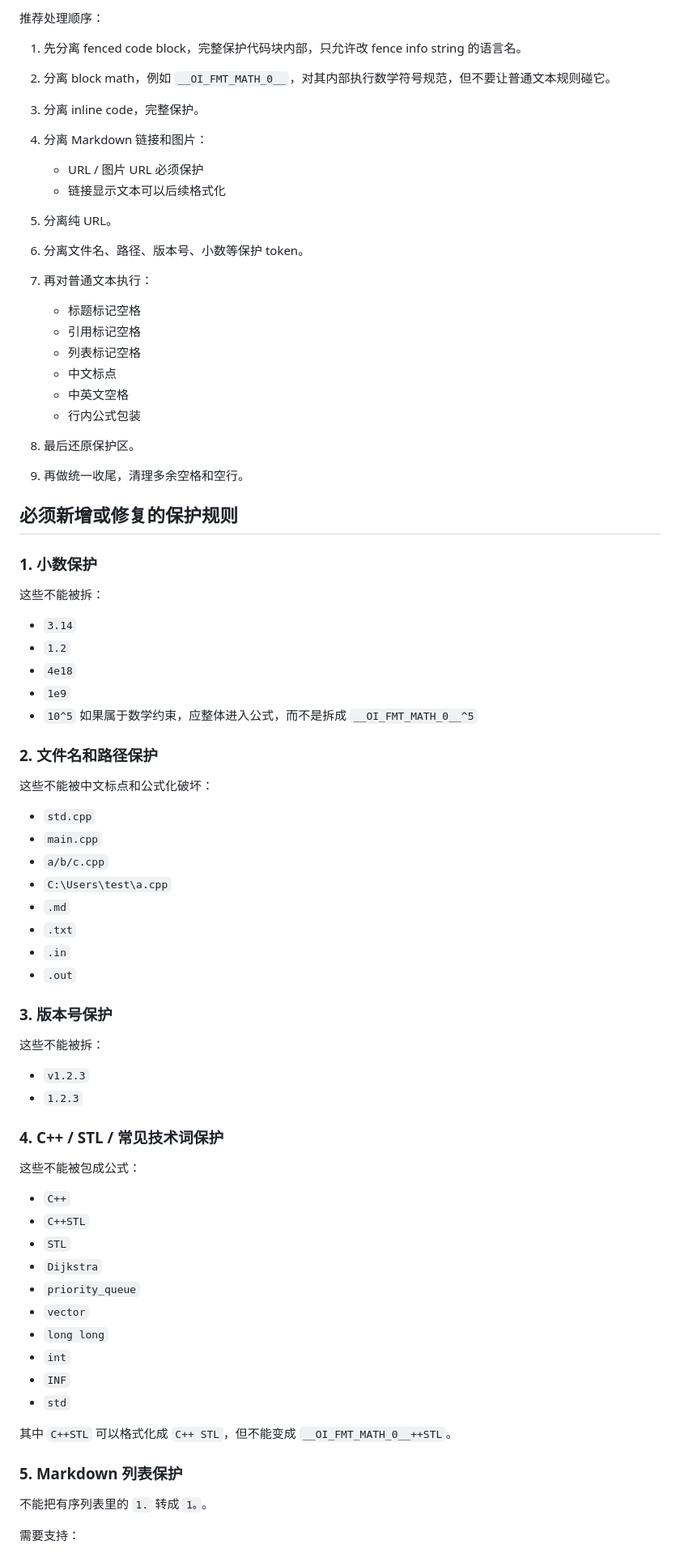
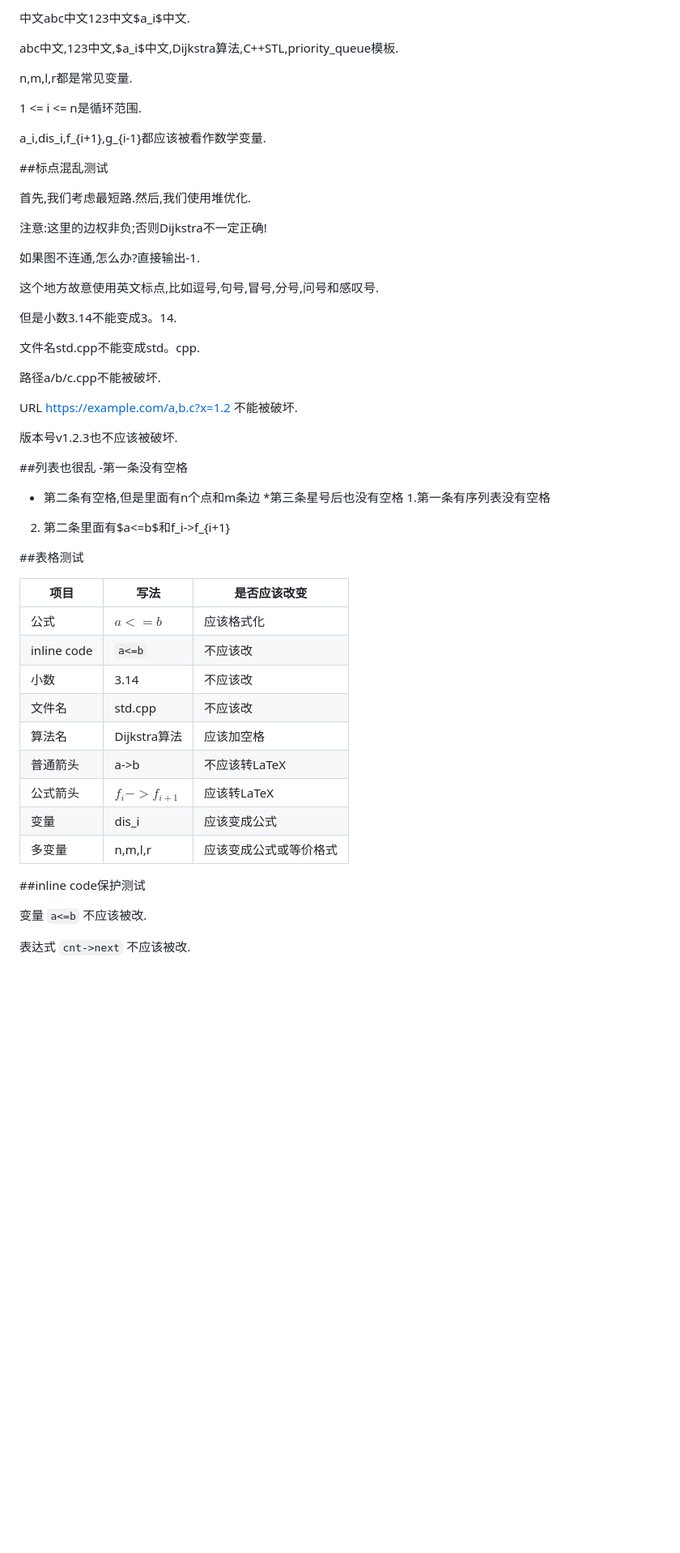
Before and after one commit to hardyz0517/oi-notebook, a Markdown page: notes/problems/t1.md, the part around one of its changes. Shown at 81% size. Rendered like a GitHub page; blank space fills up the shorter version.

Commit message:
note: update problems/t1.md

```diff
--- a/notes/problems/t1.md
+++ b/notes/problems/t1.md
@@ -96,78 +84,58 @@ updated: 2026-05-14T17:38:54.320076700+08:00
 
-推荐处理顺序：
+中文abc中文123中文$a_i$中文.
 
-1. 先分离 fenced code block，完整保护代码块内部，只允许改 fence info string 的语言名。
-2. 分离 block math，例如 `__OI_FMT_MATH_0__`，对其内部执行数学符号规范，但不要让普通文本规则碰它。
-3. 分离 inline code，完整保护。
-4. 分离 Markdown 链接和图片：
+abc中文,123中文,$a_i$中文,Dijkstra算法,C++STL,priority_queue模板.
 
-   * URL / 图片 URL 必须保护
-   * 链接显示文本可以后续格式化
-5. 分离纯 URL。
-6. 分离文件名、路径、版本号、小数等保护 token。
-7. 再对普通文本执行：
+n,m,l,r都是常见变量.
 
-   * 标题标记空格
-   * 引用标记空格
-   * 列表标记空格
-   * 中文标点
-   * 中英文空格
-   * 行内公式包装
-8. 最后还原保护区。
-9. 再做统一收尾，清理多余空格和空行。
+1 <= i <= n是循环范围.
 
-## 必须新增或修复的保护规则
+a_i,dis_i,f_{i+1},g_{i-1}都应该被看作数学变量.
 
-### 1. 小数保护
+##标点混乱测试
 
-这些不能被拆：
+首先,我们考虑最短路.然后,我们使用堆优化.
 
-* `3.14`
-* `1.2`
-* `4e18`
-* `1e9`
-* `10^5` 如果属于数学约束，应整体进入公式，而不是拆成 `__OI_FMT_MATH_0__^5`
+注意:这里的边权非负;否则Dijkstra不一定正确!
 
-### 2. 文件名和路径保护
+如果图不连通,怎么办?直接输出-1.
 
-这些不能被中文标点和公式化破坏：
+这个地方故意使用英文标点,比如逗号,句号,冒号,分号,问号和感叹号.
 
-* `std.cpp`
-* `main.cpp`
-* `a/b/c.cpp`
-* `C:\Users\test\a.cpp`
-* `.md`
-* `.txt`
-* `.in`
-* `.out`
+但是小数3.14不能变成3。14.
 
-### 3. 版本号保护
+文件名std.cpp不能变成std。cpp.
 
-这些不能被拆：
+路径a/b/c.cpp不能被破坏.
 
-* `v1.2.3`
-* `1.2.3`
+URL https://example.com/a,b.c?x=1.2 不能被破坏.
 
-### 4. C++ / STL / 常见技术词保护
+版本号v1.2.3也不应该被破坏.
 
-这些不能被包成公式：
+##列表也很乱
+-第一条没有空格
+- 第二条有空格,但是里面有n个点和m条边
+*第三条星号后也没有空格
+1.第一条有序列表没有空格
+2. 第二条里面有$a<=b$和f_i->f_{i+1}
 
-* `C++`
-* `C++STL`
-* `STL`
-* `Dijkstra`
-* `priority_queue`
-* `vector`
-* `long long`
-* `int`
-* `INF`
-* `std`
+##表格测试
 
-其中 `C++STL` 可以格式化成 `C++ STL`，但不能变成 `__OI_FMT_MATH_0__++STL`。
+| 项目 | 写法 | 是否应该改变 |
+| --- | --- | --- |
+| 公式 | $a<=b$ | 应该格式化 |
+| inline code | `a<=b` | 不应该改 |
+| 小数 | 3.14 | 不应该改 |
+| 文件名 | std.cpp | 不应该改 |
+| 算法名 | Dijkstra算法 | 应该加空格 |
+| 普通箭头 | a->b | 不应该转LaTeX |
+| 公式箭头 | $f_i->f_{i+1}$ | 应该转LaTeX |
+| 变量 | dis_i | 应该变成公式 |
+| 多变量 | n,m,l,r | 应该变成公式或等价格式 |
 
-### 5. Markdown 列表保护
+##inline code保护测试
 
-不能把有序列表里的 `1.` 转成 `1。`。
+变量 `a<=b` 不应该被改.
 
-需要支持：
+表达式 `cnt->next` 不应该被改.
 
```
Also changed, not shown: other parts of notes/problems/t1.md (+123 -315 lines).
